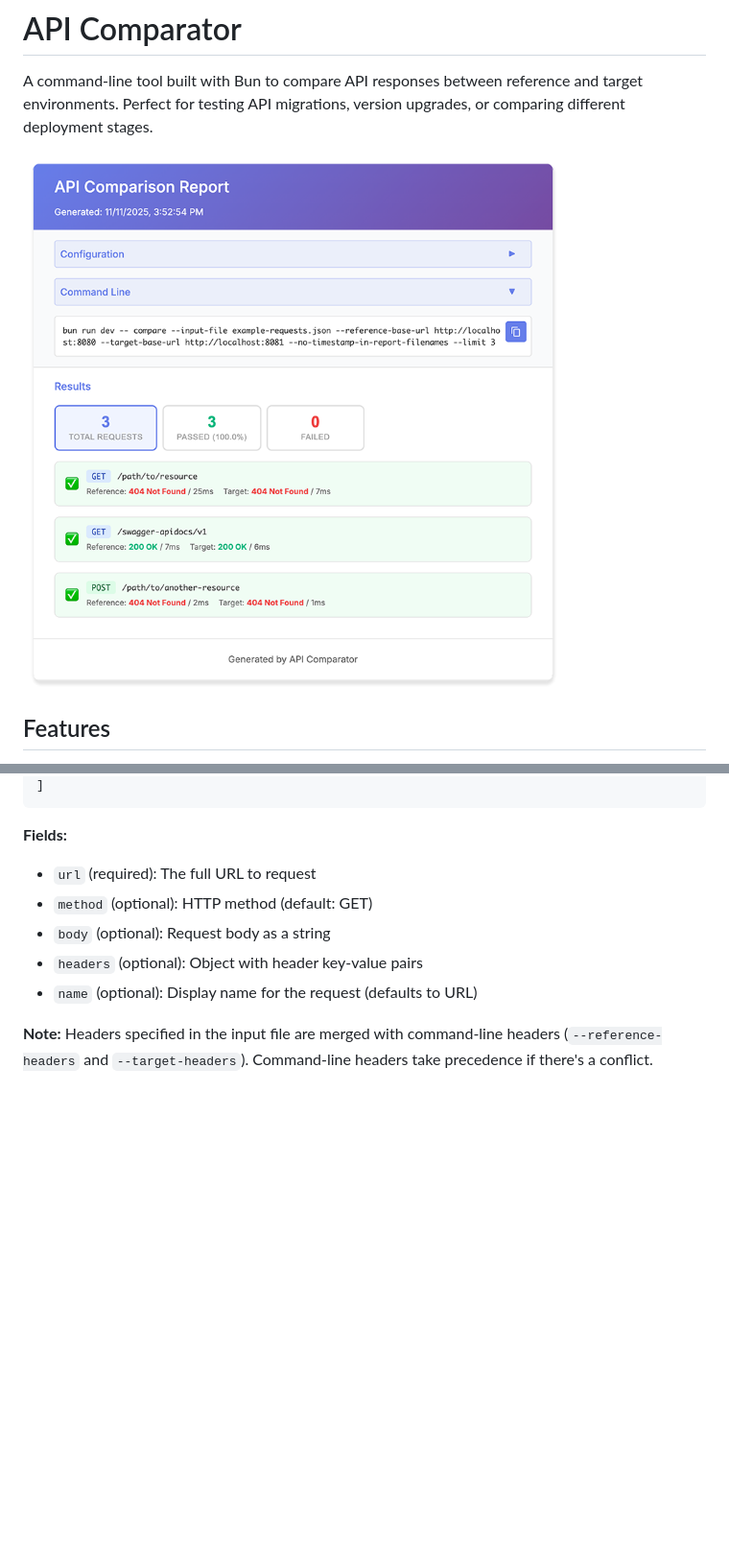
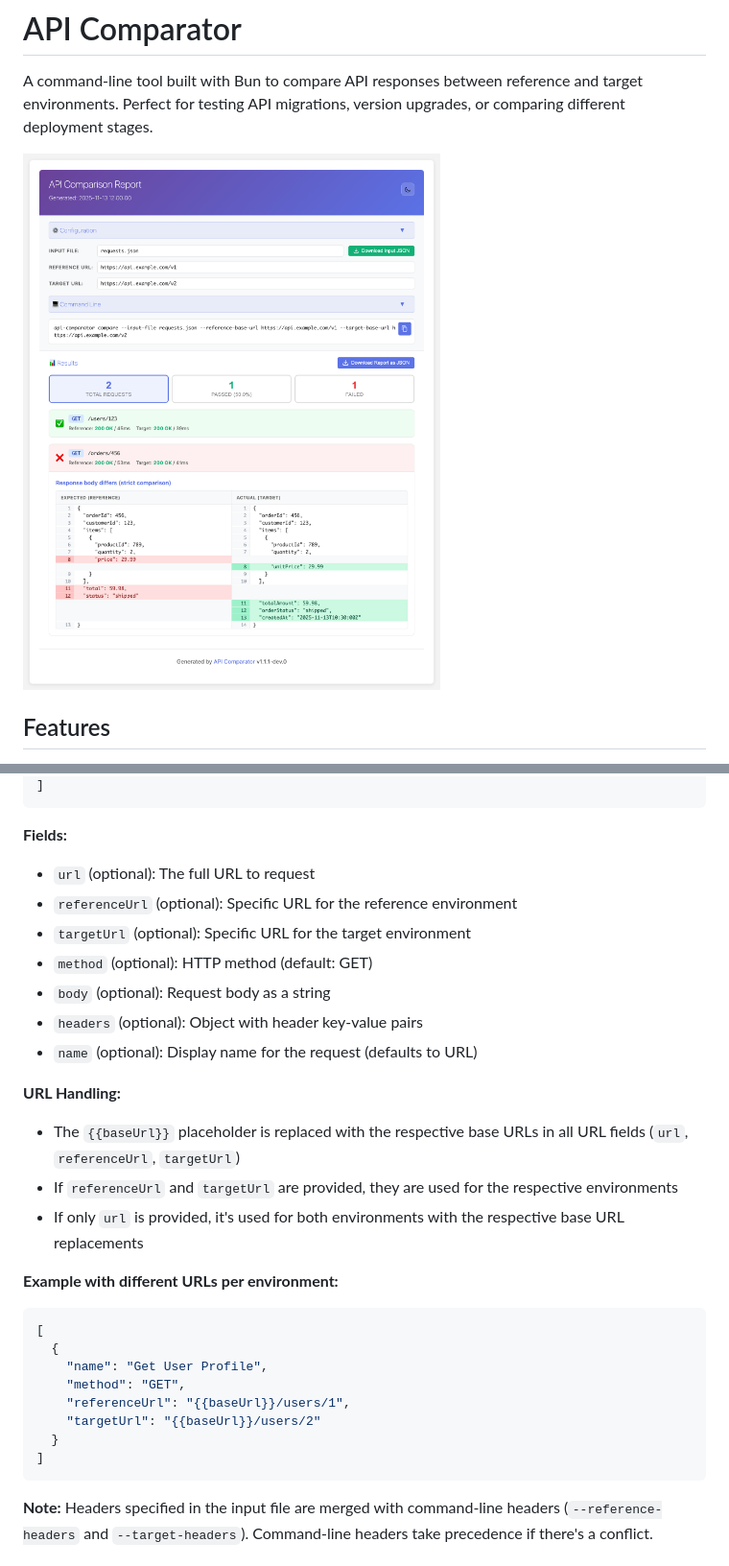
Before and after one commit to paulwellnerbou/api-comparator, a Markdown page: README.md, 2 parts joined by grey strips. Shown: that part at 96% size. Drawn GitHub-style; pictures changed too: doc/screenshot.png; blank space fills up the shorter version.

````diff
--- a/README.md
+++ b/README.md
@@ -153,11 +159,30 @@ A simple JSON array of request objects:
 ```
 
 **Fields:**
-- `url` (required): The full URL to request
+- `url` (optional): The full URL to request
+- `referenceUrl` (optional): Specific URL for the reference environment
+- `targetUrl` (optional): Specific URL for the target environment
 - `method` (optional): HTTP method (default: GET)
 - `body` (optional): Request body as a string
 - `headers` (optional): Object with header key-value pairs
 - `name` (optional): Display name for the request (defaults to URL)
+
+**URL Handling:**
+- The `{{baseUrl}}` placeholder is replaced with the respective base URLs in all URL fields (`url`, `referenceUrl`, `targetUrl`)
+- If `referenceUrl` and `targetUrl` are provided, they are used for the respective environments
+- If only `url` is provided, it's used for both environments with the respective base URL replacements
+
+**Example with different URLs per environment:**
+```json
+[
+  {
+    "name": "Get User Profile",
+    "method": "GET",
+    "referenceUrl": "{{baseUrl}}/users/1",
+    "targetUrl": "{{baseUrl}}/users/2"
+  }
+]
+```
 
 **Note:** Headers specified in the input file are merged with command-line headers (`--reference-headers` and `--target-headers`). Command-line headers take precedence if there's a conflict.
 
````
Also changed, not shown: other parts of README.md (+6 -0 lines), 9 other files.
